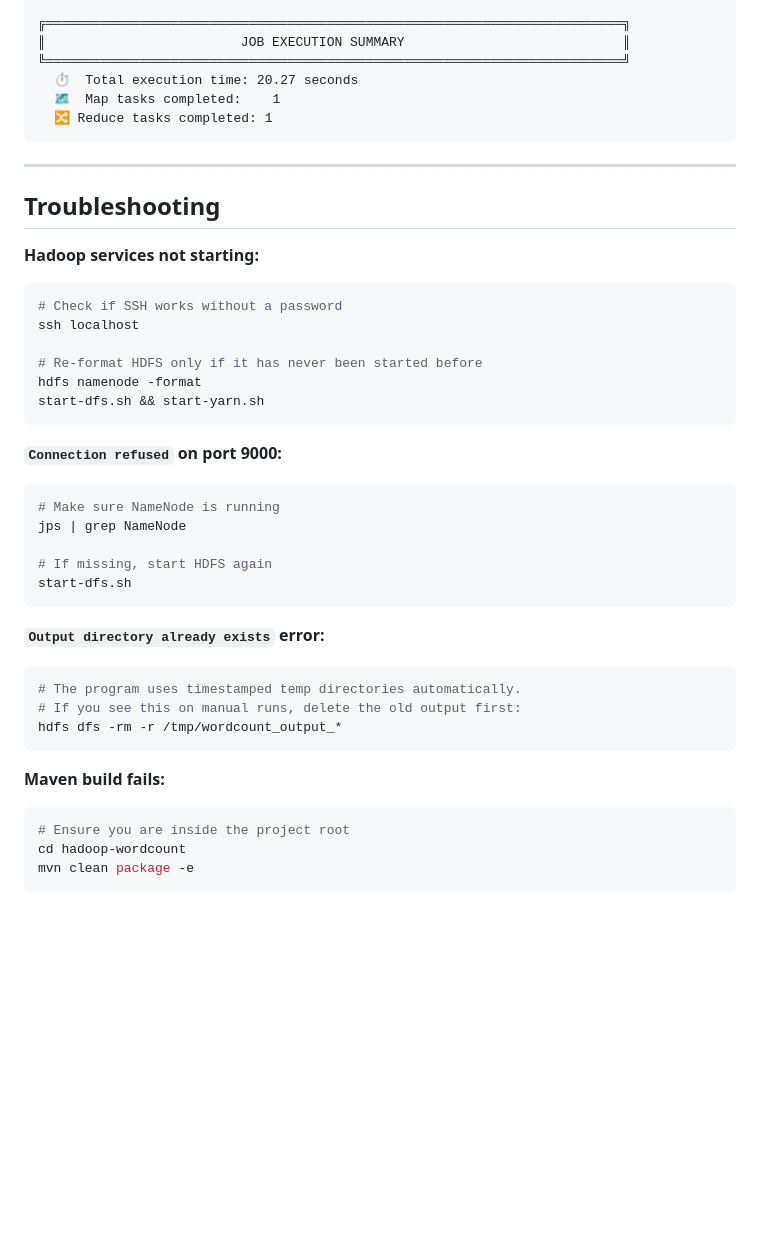
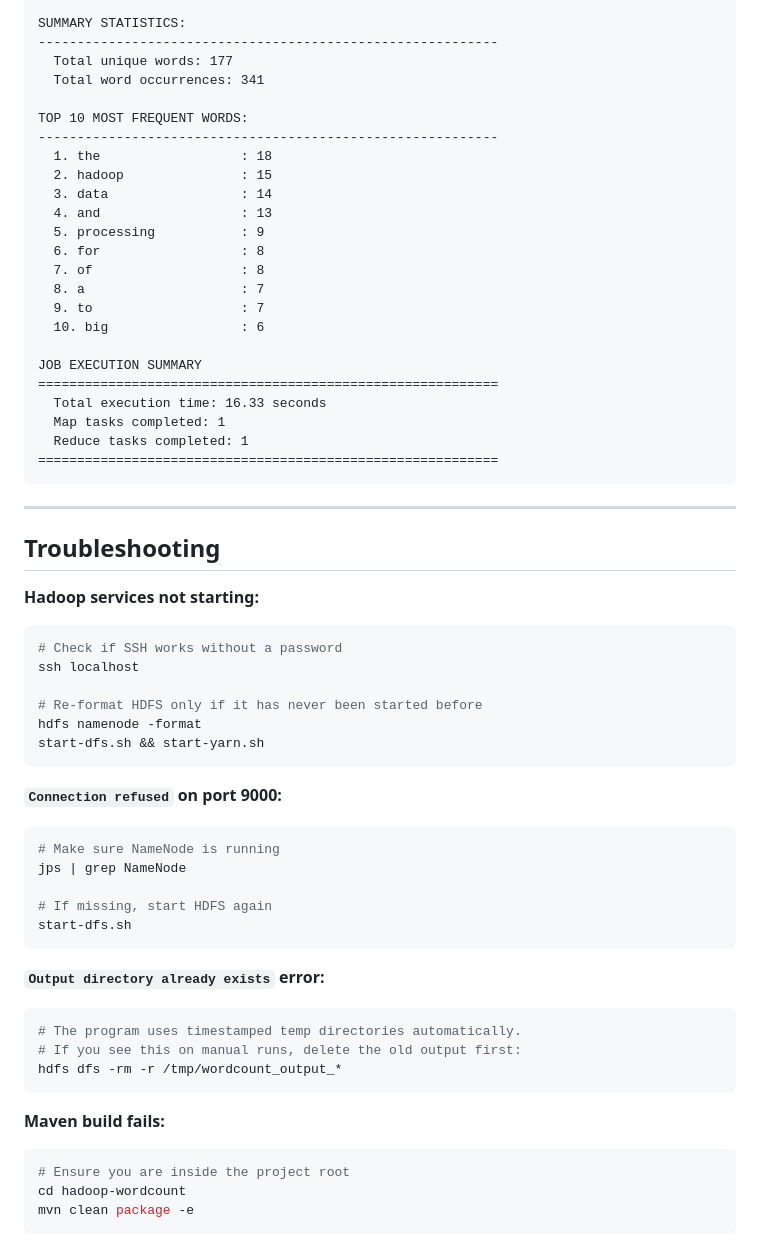
Before and after one commit to Jashh18/CPC451_Ass2, a Markdown page: README.md, the part around one of its changes. Rendered like a GitHub page; blank space fills up the shorter version.

````diff
--- a/README.md
+++ b/README.md
@@ -233,10 +278,28 @@ hadoop                         │ 9
 
-╔══════════════════════════════════════════════════════════════════════════╗
-║                         JOB EXECUTION SUMMARY                            ║
-╚══════════════════════════════════════════════════════════════════════════╝
-  ⏱️  Total execution time: 20.27 seconds
-  🗺️  Map tasks completed:    1
-  🔀 Reduce tasks completed: 1
+SUMMARY STATISTICS:
+-----------------------------------------------------------
+  Total unique words: 177
+  Total word occurrences: 341
+
+TOP 10 MOST FREQUENT WORDS:
+-----------------------------------------------------------
+  1. the                  : 18
+  2. hadoop               : 15
+  3. data                 : 14
+  4. and                  : 13
+  5. processing           : 9
+  6. for                  : 8
+  7. of                   : 8
+  8. a                    : 7
+  9. to                   : 7
+  10. big                 : 6
+
+JOB EXECUTION SUMMARY
+===========================================================
+  Total execution time: 16.33 seconds
+  Map tasks completed: 1
+  Reduce tasks completed: 1
+===========================================================
 ```
 
 ---
@@ -244,6 +307,7 @@ hadoop                         │ 9
 ## Troubleshooting
 
 **Hadoop services not starting:**
+
 ```bash
 # Check if SSH works without a password
 ssh localhost
@@ -254,6 +318,7 @@ start-dfs.sh && start-yarn.sh
 ```
 
 **`Connection refused` on port 9000:**
+
 ```bash
 # Make sure NameNode is running
 jps | grep NameNode
@@ -263,6 +328,7 @@ start-dfs.sh
 ```
 
 **`Output directory already exists` error:**
+
 ```bash
 # The program uses timestamped temp directories automatically.
 # If you see this on manual runs, delete the old output first:
@@ -270,6 +336,7 @@ hdfs dfs -rm -r /tmp/wordcount_output_*
 ```
 
 **Maven build fails:**
+
 ```bash
 # Ensure you are inside the project root
 cd hadoop-wordcount
````
Also changed, not shown: other parts of README.md (+65 -20 lines).
